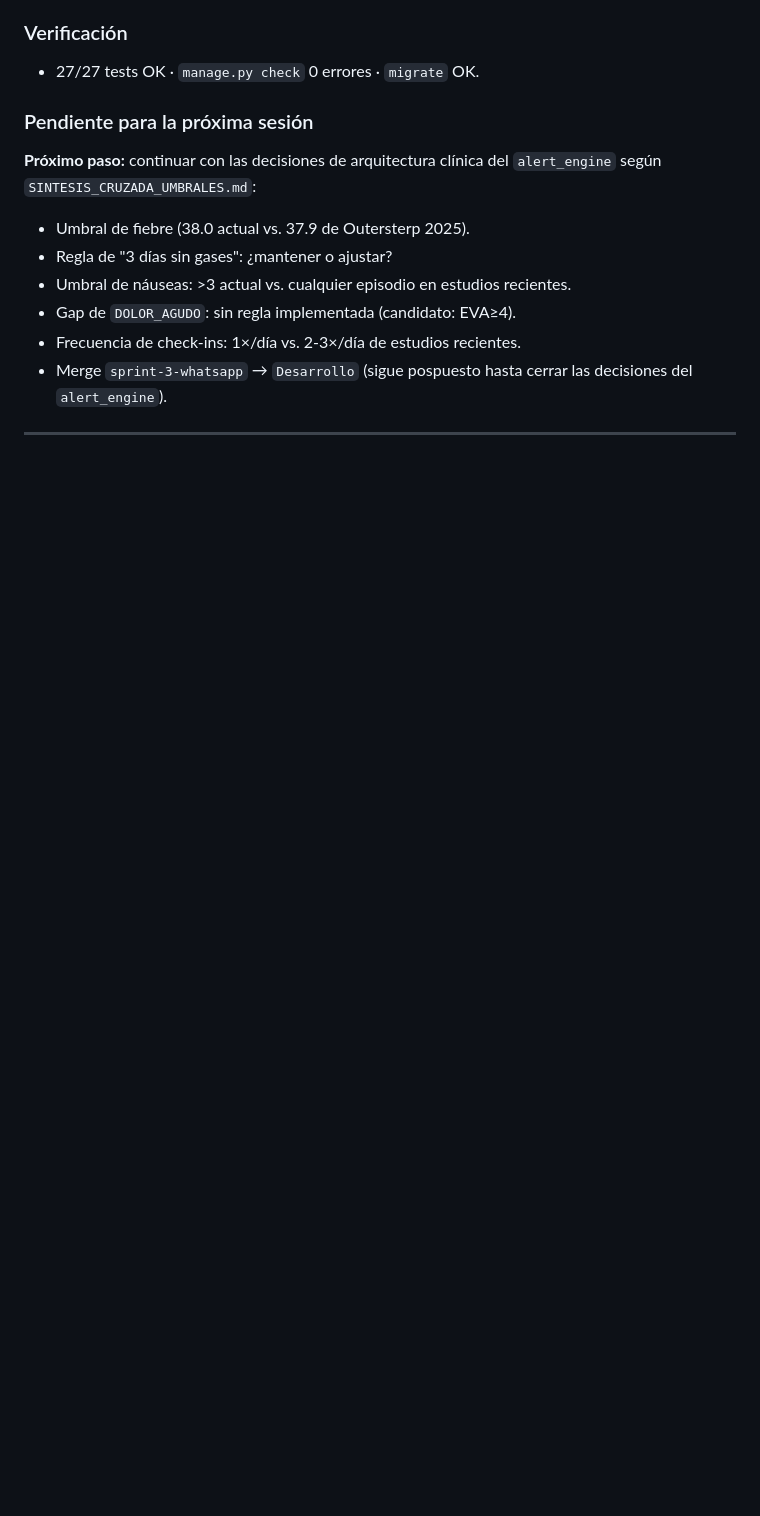
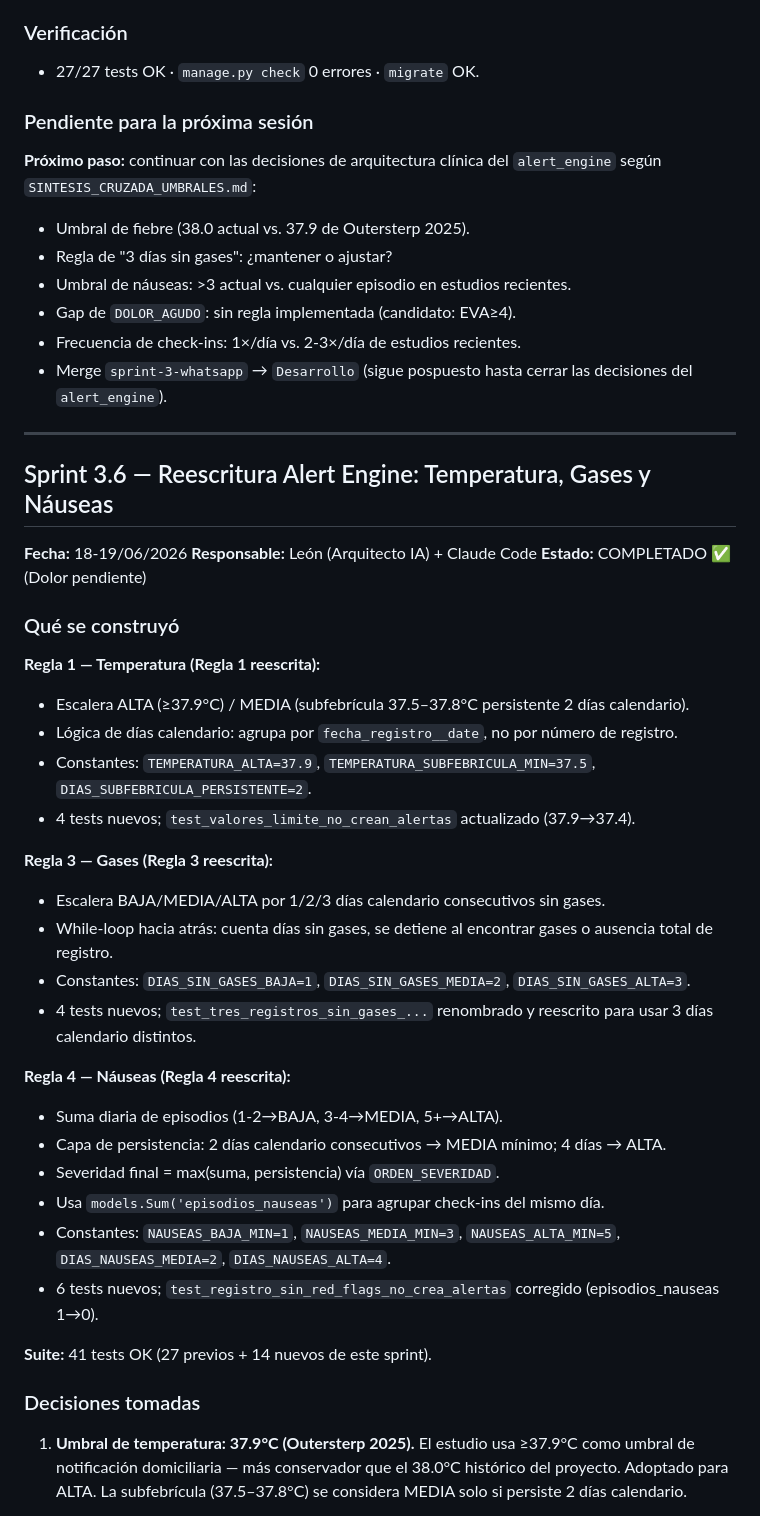
Before and after one commit to Alejandro-Valen/Registro_Post_Quirurgico, a Markdown page: BITACORA.md, the part around one of its changes. GitHub-like rendering; blank space fills up the shorter version.

Commit message:
docs: registrar entrada de BITACORA — temperatura, gases, náuseas y decisión de frecuencia de check-ins (Sprint 3.6)

```diff
--- a/BITACORA.md
+++ b/BITACORA.md
@@ -554,3 +554,36 @@ clínica que surge de la auditoría de literatura (Sprint 3.5).
 
 ---
 
+## Sprint 3.6 — Reescritura Alert Engine: Temperatura, Gases y Náuseas
+**Fecha:** 18-19/06/2026
+**Responsable:** León (Arquitecto IA) + Claude Code
+**Estado:** COMPLETADO ✅ (Dolor pendiente)
+
+### Qué se construyó
+
+**Regla 1 — Temperatura (Regla 1 reescrita):**
+- Escalera ALTA (≥37.9°C) / MEDIA (subfebrícula 37.5–37.8°C persistente 2 días calendario).
+- Lógica de días calendario: agrupa por `fecha_registro__date`, no por número de registro.
+- Constantes: `TEMPERATURA_ALTA=37.9`, `TEMPERATURA_SUBFEBRICULA_MIN=37.5`, `DIAS_SUBFEBRICULA_PERSISTENTE=2`.
+- 4 tests nuevos; `test_valores_limite_no_crean_alertas` actualizado (37.9→37.4).
+
+**Regla 3 — Gases (Regla 3 reescrita):**
+- Escalera BAJA/MEDIA/ALTA por 1/2/3 días calendario consecutivos sin gases.
+- While-loop hacia atrás: cuenta días sin gases, se detiene al encontrar gases o ausencia total de registro.
+- Constantes: `DIAS_SIN_GASES_BAJA=1`, `DIAS_SIN_GASES_MEDIA=2`, `DIAS_SIN_GASES_ALTA=3`.
+- 4 tests nuevos; `test_tres_registros_sin_gases_...` renombrado y reescrito para usar 3 días calendario distintos.
+
+**Regla 4 — Náuseas (Regla 4 reescrita):**
+- Suma diaria de episodios (1-2→BAJA, 3-4→MEDIA, 5+→ALTA).
+- Capa de persistencia: 2 días calendario consecutivos → MEDIA mínimo; 4 días → ALTA.
+- Severidad final = max(suma, persistencia) vía `ORDEN_SEVERIDAD`.
+- Usa `models.Sum('episodios_nauseas')` para agrupar check-ins del mismo día.
+- Constantes: `NAUSEAS_BAJA_MIN=1`, `NAUSEAS_MEDIA_MIN=3`, `NAUSEAS_ALTA_MIN=5`, `DIAS_NAUSEAS_MEDIA=2`, `DIAS_NAUSEAS_ALTA=4`.
+- 6 tests nuevos; `test_registro_sin_red_flags_no_crea_alertas` corregido (episodios_nauseas 1→0).
+
+**Suite:** 41 tests OK (27 previos + 14 nuevos de este sprint).
+
+### Decisiones tomadas
+
+1. **Umbral de temperatura: 37.9°C (Outersterp 2025).** El estudio usa ≥37.9°C como umbral de notificación domiciliaria — más conservador que el 38.0°C histórico del proyecto. Adoptado para ALTA. La subfebrícula (37.5–37.8°C) se considera MEDIA solo si persiste 2 días calendario.
+
```
Also changed, not shown: other parts of BITACORA.md (+23 -0 lines).
